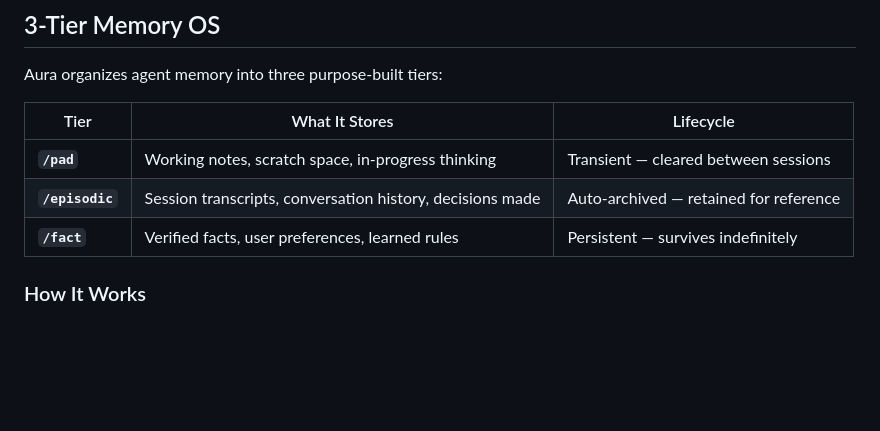
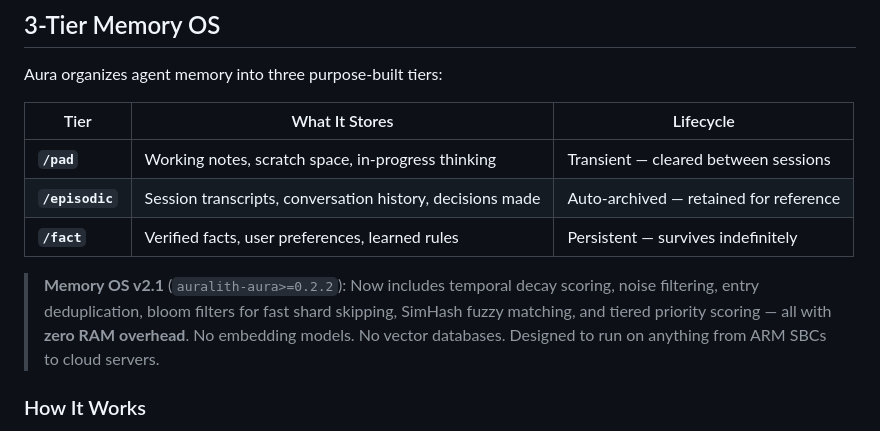
Before and after one commit to Auralith-Inc/aura-core, a Markdown page: integrations/aura-openclaw/README.md, the part around the change. Rendered like a GitHub page; blank space fills up the shorter version.

Commit message:
docs: add Memory OS v2.1 performance note

```diff
--- a/integrations/aura-openclaw/README.md
+++ b/integrations/aura-openclaw/README.md
@@ -38,6 +38,8 @@ Aura organizes agent memory into three purpose-built tiers:
 | **`/pad`** | Working notes, scratch space, in-progress thinking | Transient — cleared between sessions |
 | **`/episodic`** | Session transcripts, conversation history, decisions made | Auto-archived — retained for reference |
 | **`/fact`** | Verified facts, user preferences, learned rules | Persistent — survives indefinitely |
+
+> **Memory OS v2.1** (`auralith-aura>=0.2.2`): Now includes temporal decay scoring, noise filtering, entry deduplication, bloom filters for fast shard skipping, SimHash fuzzy matching, and tiered priority scoring — all with **zero RAM overhead**. No embedding models. No vector databases. Designed to run on anything from ARM SBCs to cloud servers.
 
 ### How It Works
 
```
